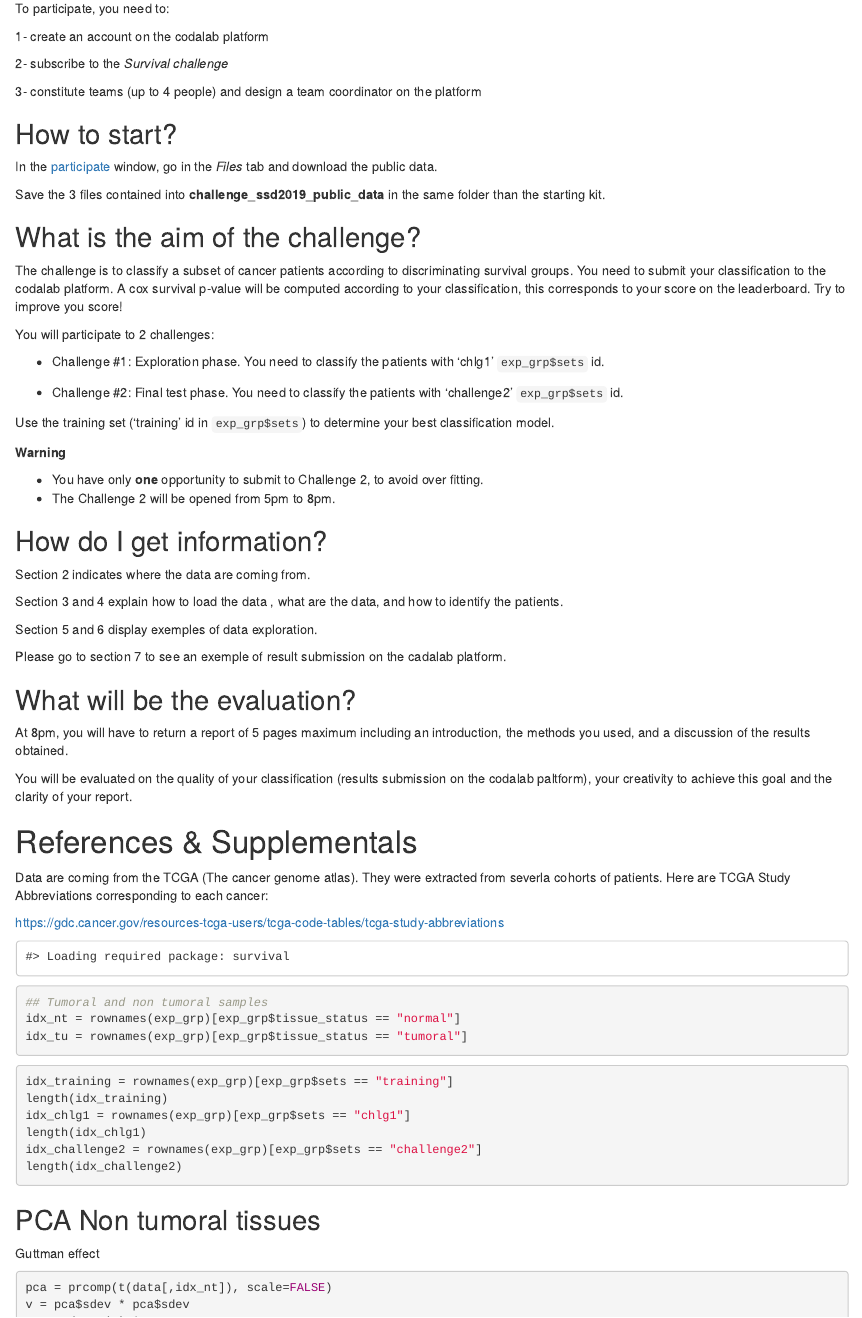
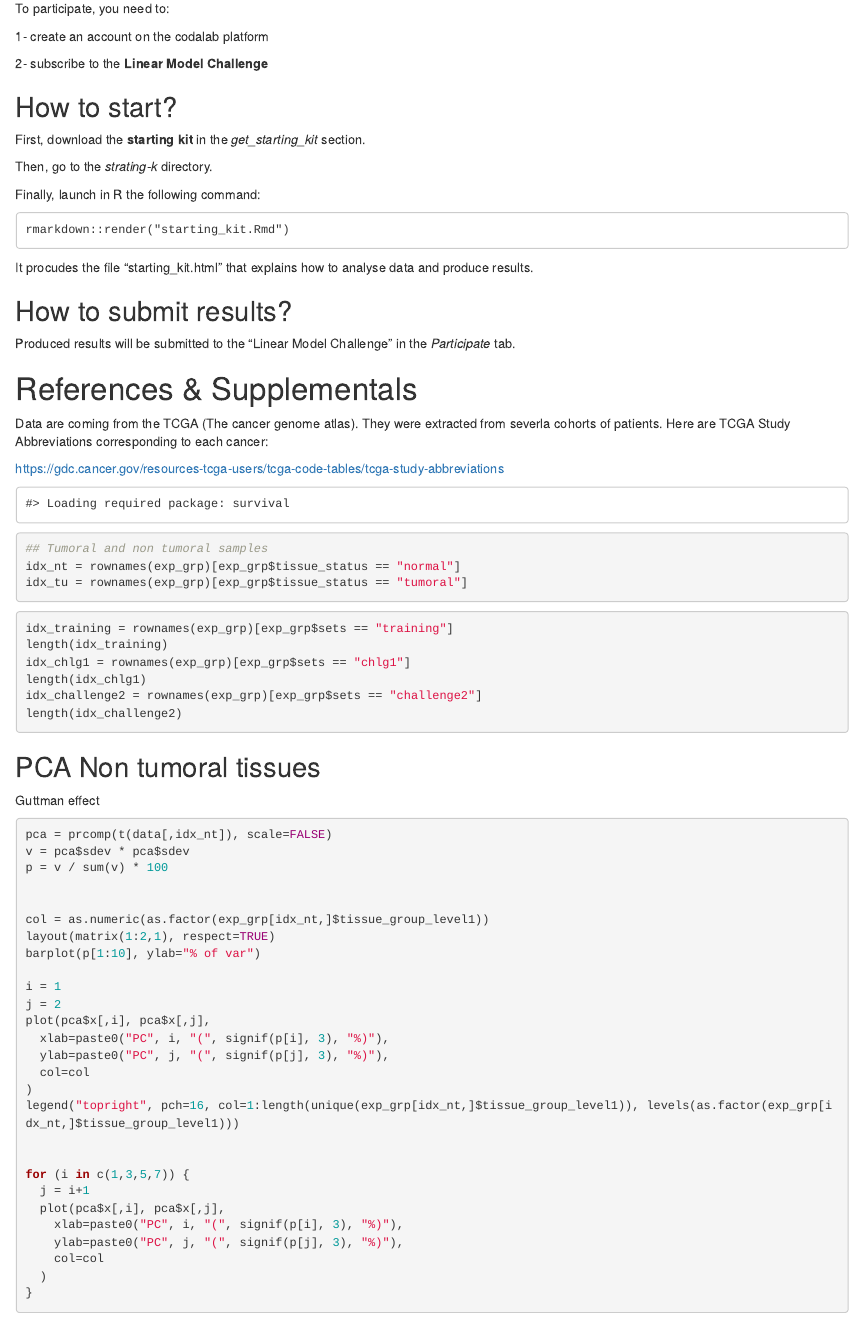
Before and after one commit to Luojian0/cours_modlin_M1, an R Markdown document (results/challenge_modlin/starting_kit.Rmd): the page in a window 1100 px wide, from 3470 px down. Rendered offline with R 4.5, knitr and Pandoc, with nearby package versions; some code elsewhere in the file could not run offline.

Commit message:
Fixiong bundle

````diff
--- a/results/challenge_modlin/competition.yaml
+++ b/results/challenge_modlin/competition.yaml
@@ -10,11 +10,8 @@ disallow_leaderboard_modifying: false
 enable_detailed_results: true
 admin_names: raphbacher,magrichard,FlorentC
 html:
-  data: data.html
-  evaluation: evaluation.html
+  overview: overview.html
   get_starting_kit: get_starting_kit.html
-  overview: overview.html
-  terms: terms.html
 phases:
   0:
     auto_migration: false
@@ -27,6 +24,7 @@ phases:
     phasenumber: 1
     reference_data: reference_data.zip
     scoring_program: scoring_program.zip
+    starting_kit: starting_kit.zip
     start_date: 2019-01-20 14:58:19+00:00
 leaderboard:
   columns:
--- a/results/challenge_modlin/starting_kit.Rmd
+++ b/results/challenge_modlin/starting_kit.Rmd
@@ -140,51 +140,26 @@ To participate, you need to:
 
 1- create an account on the codalab platform
 
-2- subscribe to the *Survival challenge*
+2- subscribe to the **Linear Model Challenge**
 
-3- constitute teams (up to 4 people) and design a team coordinator on the platform
 
 ## How to start?
 
-In the [participate](https://competitions.codalab.org/competitions/21360#participate-get_starting_kit) window, go in the *Files* tab and download the public data.
+First, download the **starting kit** in the *get_starting_kit* section.
 
-Save the 3 files contained into **challenge_ssd2019_public_data** in the same folder than the starting kit.
+Then, go to the *strating-k* directory.
 
-## What is the aim of the challenge?
+Finally, launch in R the following command:
 
-The challenge is to classify a subset of cancer patients according to discriminating survival groups. You need to submit your classification to the codalab platform. A cox survival p-value will be computed according to your classification, this corresponds to your score on the leaderboard. Try to improve you score!
+```
+rmarkdown::render("starting_kit.Rmd")
+```
 
-You will participate to 2 challenges:
+It procudes the file "starting_kit.html" that explains how to analyse data and produce results.
 
-- Challenge #1: Exploration phase. You need to classify the patients with 'chlg1' `exp_grp$sets` id.
+## How to submit results?
 
-- Challenge #2: Final test phase. You need to classify the patients with 'challenge2' `exp_grp$sets` id.
-
-Use the training set ('training' id in `exp_grp$sets`) to determine your best classification model.
-
-**Warning**
-
-  - You have only **one** opportunity to submit to Challenge 2, to avoid over fitting.
-  - The Challenge 2 will be opened from 5pm to 8pm.
-
-## How do I get information?
-
-Section 2 indicates where the data are coming from.
-
-Section 3 and 4 explain how to load the data , what are the data, and how to identify the patients.
-
-Section 5 and 6 display exemples of data exploration.
-
-Please go to section 7 to see an exemple of result submission on the cadalab platform.
-
-## What will be the evaluation?
-
-At 8pm, you will have to return a report of 5 pages maximum including an introduction, the methods you used, and a discussion of the results obtained.
-
-You will be evaluated on the quality of your classification (results submission on the codalab paltform), your creativity to achieve this goal and the clarity of your report.
-
-
-
+Produced results will be submitted to the "Linear Model Challenge" in the *Participate* tab.
 
 
 
````
Also changed, not shown: results/challenge_modlin/scoring_program/scoring.r (+7 -4 lines), results/challenge_modlin/data.html (deleted), results/challenge_modlin/evaluation.html (deleted), results/challenge_modlin/overview.html, results/challenge_modlin/terms.html (deleted), results/challenge_modlin/starting_kit.Rmd (2 more changed lines), 1 other file.
